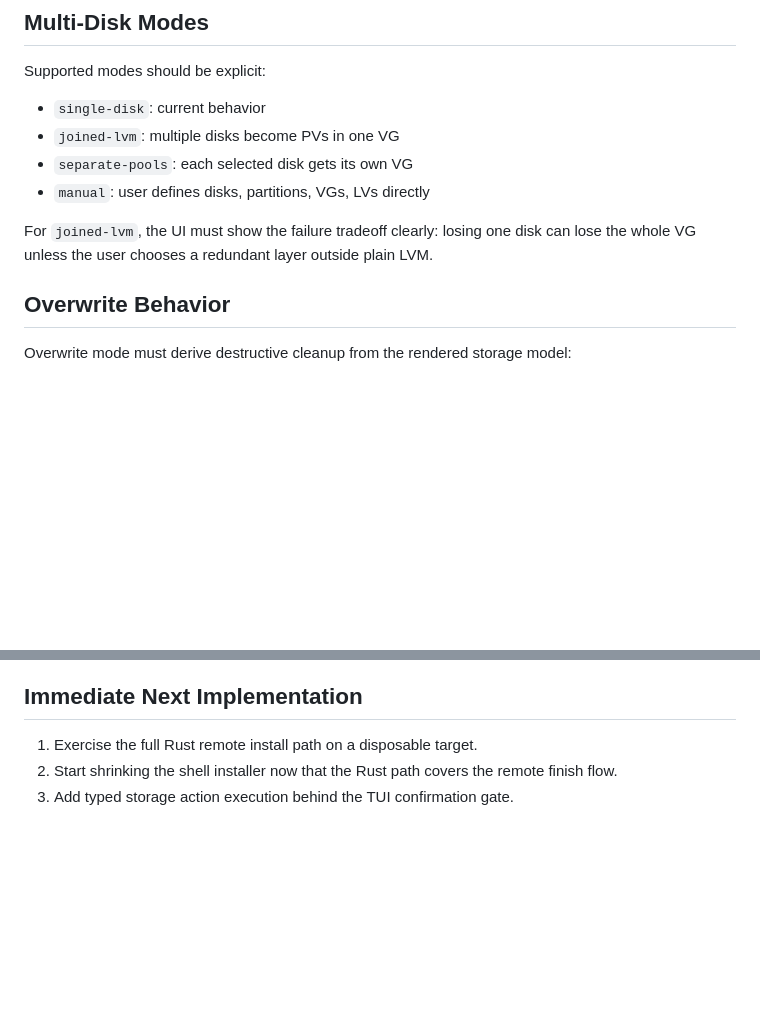
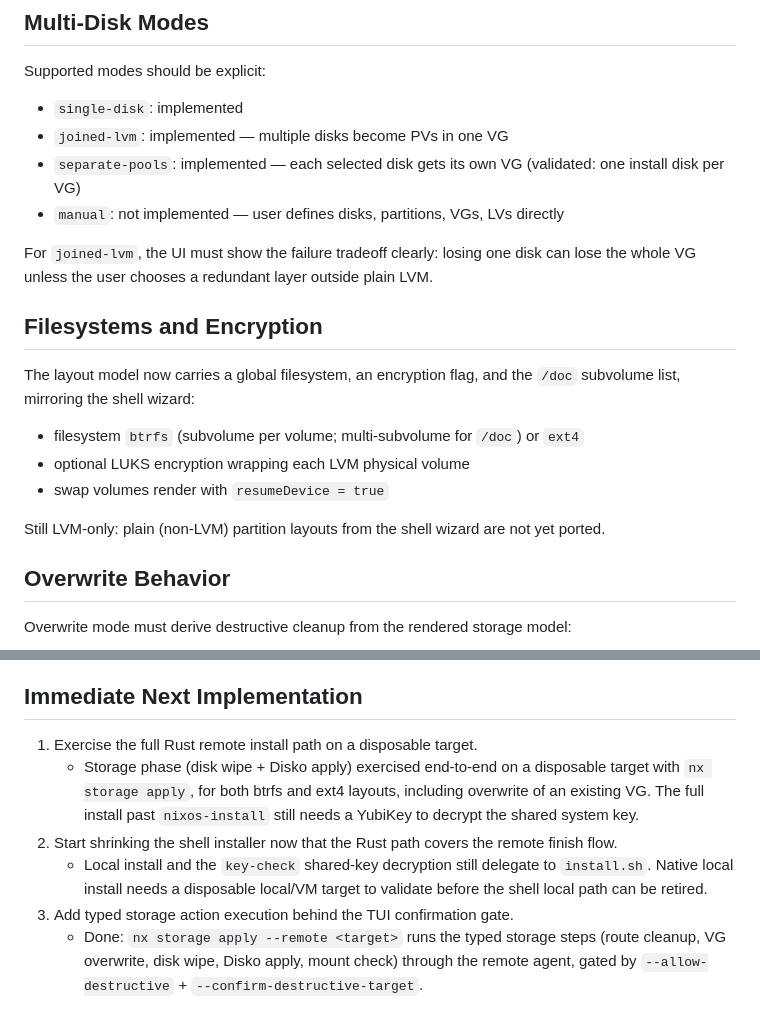
Before and after one commit to bresilla/nixos, a Markdown page: docs/storage-design.md, 2 parts joined by grey strips. GitHub-like rendering; blank space fills up the shorter version.

Commit message:
docs: record storage apply and fs/luks parity status

```diff
--- a/docs/storage-design.md
+++ b/docs/storage-design.md
@@ -47,12 +47,25 @@ Storage actions:
 
 Supported modes should be explicit:
 
-- `single-disk`: current behavior
-- `joined-lvm`: multiple disks become PVs in one VG
-- `separate-pools`: each selected disk gets its own VG
-- `manual`: user defines disks, partitions, VGs, LVs directly
+- `single-disk`: implemented
+- `joined-lvm`: implemented — multiple disks become PVs in one VG
+- `separate-pools`: implemented — each selected disk gets its own VG
+  (validated: one install disk per VG)
+- `manual`: not implemented — user defines disks, partitions, VGs, LVs directly
 
 For `joined-lvm`, the UI must show the failure tradeoff clearly: losing one disk can lose the whole VG unless the user chooses a redundant layer outside plain LVM.
+
+## Filesystems and Encryption
+
+The layout model now carries a global filesystem, an encryption flag, and the
+`/doc` subvolume list, mirroring the shell wizard:
+
+- filesystem `btrfs` (subvolume per volume; multi-subvolume for `/doc`) or `ext4`
+- optional LUKS encryption wrapping each LVM physical volume
+- swap volumes render with `resumeDevice = true`
+
+Still LVM-only: plain (non-LVM) partition layouts from the shell wizard are not
+yet ported.
 
 ## Overwrite Behavior
 
@@ -129,6 +142,17 @@ The confirmation page should show:
 ## Immediate Next Implementation
 
 1. Exercise the full Rust remote install path on a disposable target.
+   - Storage phase (disk wipe + Disko apply) exercised end-to-end on a disposable
+     target with `nx storage apply`, for both btrfs and ext4 layouts, including
+     overwrite of an existing VG. The full install past `nixos-install` still needs
+     a YubiKey to decrypt the shared system key.
 2. Start shrinking the shell installer now that the Rust path covers the remote
    finish flow.
+   - Local install and the `key-check` shared-key decryption still delegate to
+     `install.sh`. Native local install needs a disposable local/VM target to
+     validate before the shell local path can be retired.
 3. Add typed storage action execution behind the TUI confirmation gate.
+   - Done: `nx storage apply --remote <target>` runs the typed storage steps
+     (route cleanup, VG overwrite, disk wipe, Disko apply, mount check) through
+     the remote agent, gated by `--allow-destructive` +
+     `--confirm-destructive-target`.
```
